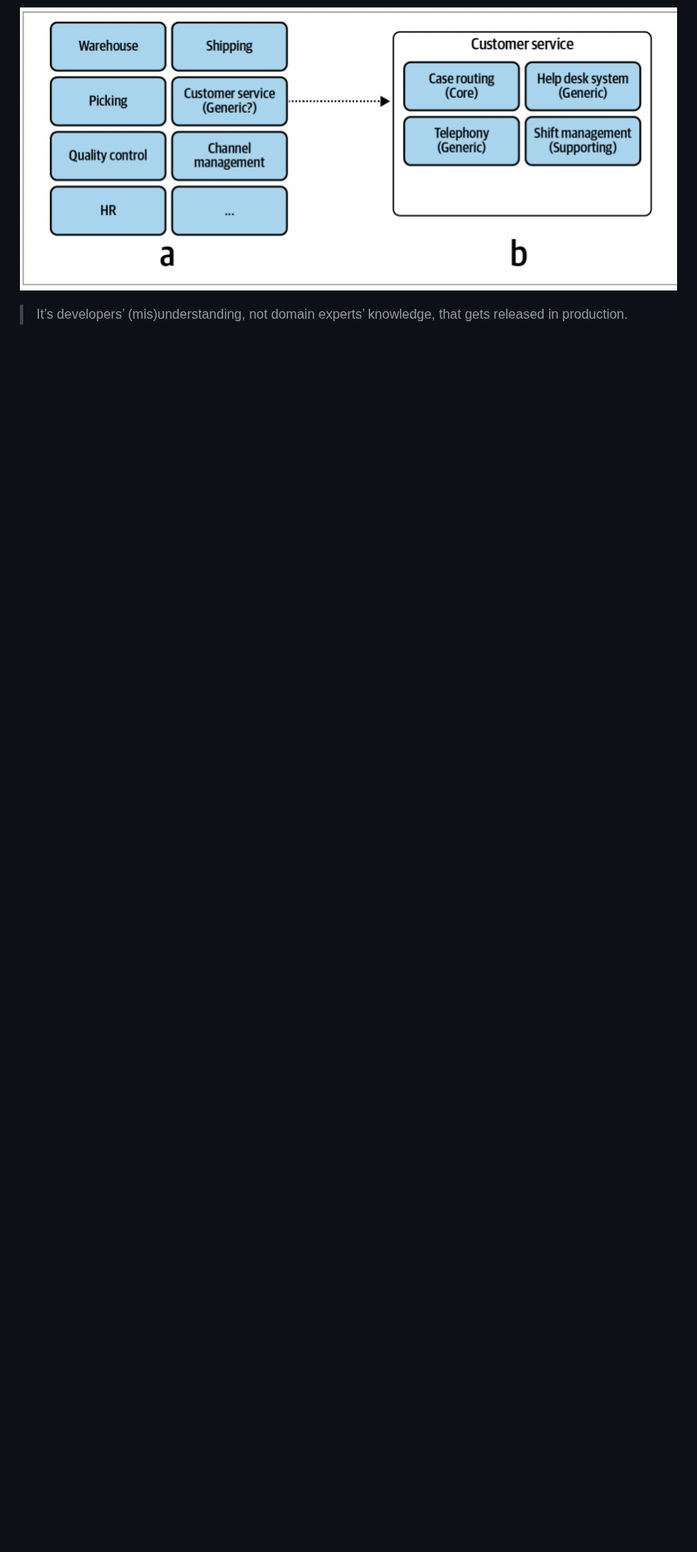
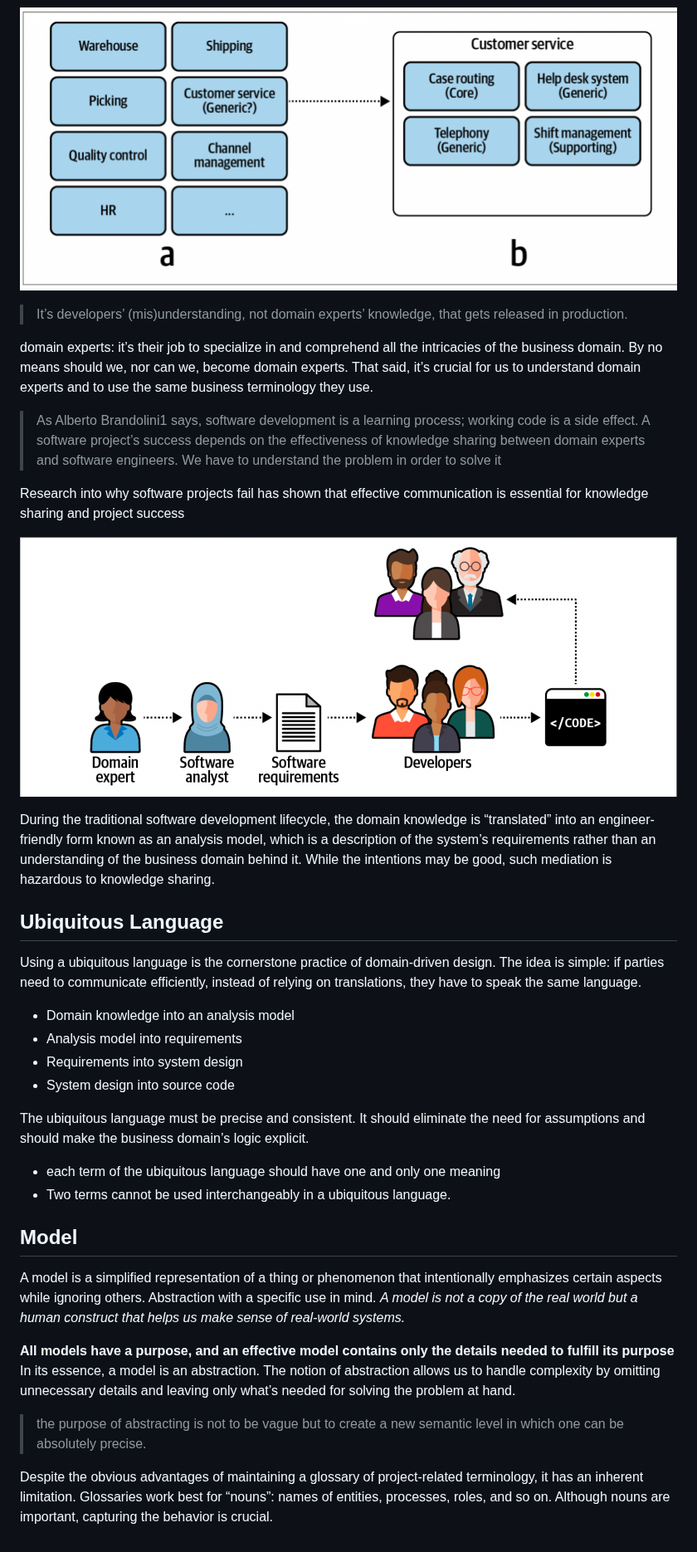
Before and after one commit to amirjani/domain-driven-design-distilled, a Markdown page: readme.md, the part around the change. Shown at 83% size. Rendered like a GitHub page; pictures changed too: knowledge-sharing.png (added); blank space fills up the shorter version.

Commit message:
second phase

```diff
--- a/readme.md
+++ b/readme.md
@@ -25,3 +25,34 @@ All subdomains are required for the company to work in its business domain. The
 ![Domain Schematic](./domain-schematic.png)
 
 > It’s developers’ (mis)understanding, not domain experts’ knowledge, that gets released in production.
+
+domain experts: it’s their job to specialize in and comprehend all the intricacies of the business domain. By no means should we, nor can we, become domain experts. That said, it’s crucial for us to understand domain experts and to use the same business terminology they use.
+
+> As Alberto Brandolini1 says, software development is a learning process; working code is a side effect. A software project’s success depends on the effectiveness of knowledge sharing between domain experts and software engineers. We have to understand the problem in order to solve it
+
+Research into why software projects fail has shown that effective communication is essential for knowledge sharing and project success
+
+![knowledge sharing](./knowledge-sharing.png)
+
+During the traditional software development lifecycle, the domain knowledge is “translated” into an engineer-friendly form known as an analysis model, which is a description of the system’s requirements rather than an understanding of the business domain behind it. While the intentions may be good, such mediation is hazardous to knowledge sharing.
+
+## Ubiquitous Language
+Using a ubiquitous language is the cornerstone practice of domain-driven design. The idea is simple: if parties need to communicate efficiently, instead of relying on translations, they have to speak the same language.
+
+- Domain knowledge into an analysis model
+- Analysis model into requirements
+- Requirements into system design
+- System design into source code
+
+The ubiquitous language must be precise and consistent. It should eliminate the need for assumptions and should make the business domain’s logic explicit.
+
+- each term of the ubiquitous language should have one and only one meaning
+- Two terms cannot be used interchangeably in a ubiquitous language.
+
+## Model
+A model is a simplified representation of a thing or phenomenon that intentionally emphasizes certain aspects while ignoring others. Abstraction with a specific use in mind. _A model is not a copy of the real world but a human construct that helps us make sense of real-world systems._
+
+**All models have a purpose, and an effective model contains only the details needed to fulfill its purpose** In its essence, a model is an abstraction. The notion of abstraction allows us to handle complexity by omitting unnecessary details and leaving only what’s needed for solving the problem at hand.
+> the purpose of abstracting is not to be vague but to create a new semantic level in which one can be absolutely precise.
+
+Despite the obvious advantages of maintaining a glossary of project-related terminology, it has an inherent limitation. Glossaries work best for “nouns”: names of entities, processes, roles, and so on. Although nouns are important, capturing the behavior is crucial.
```
